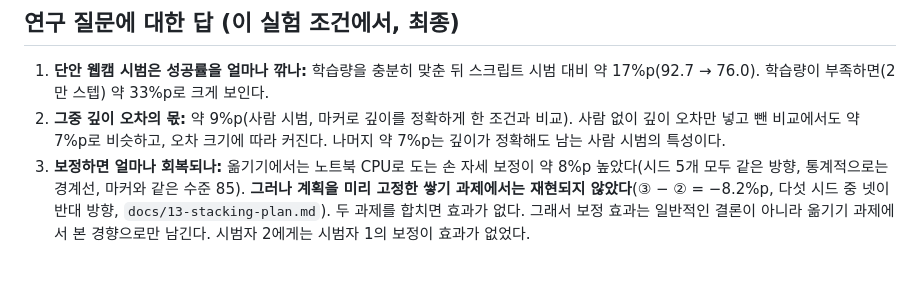
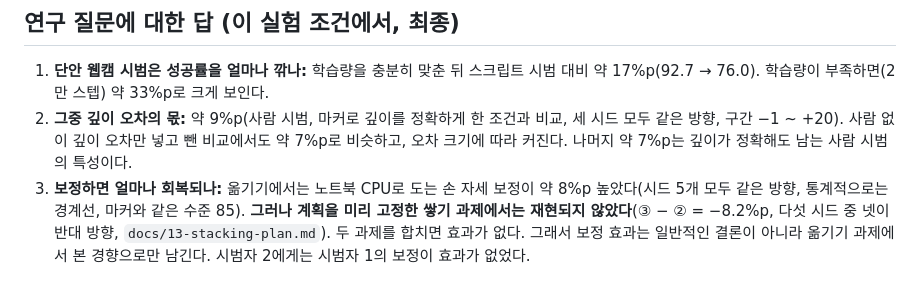
Before and after one commit to kheechan04/webcam-teach-robot, a Markdown page: docs/11-m9-results.md, the part around the change. Drawn GitHub-style.

```diff
--- a/docs/11-m9-results.md
+++ b/docs/11-m9-results.md
@@ -177,7 +177,7 @@
 ## 연구 질문에 대한 답 (이 실험 조건에서, 최종)
 
 1. **단안 웹캠 시범은 성공률을 얼마나 깎나:** 학습량을 충분히 맞춘 뒤 스크립트 시범 대비 약 17%p(92.7 → 76.0). 학습량이 부족하면(2만 스텝) 약 33%p로 크게 보인다.
-2. **그중 깊이 오차의 몫:** 약 9%p(사람 시범, 마커로 깊이를 정확하게 한 조건과 비교). 사람 없이 깊이 오차만 넣고 뺀 비교에서도 약 7%p로 비슷하고, 오차 크기에 따라 커진다. 나머지 약 7%p는 깊이가 정확해도 남는 사람 시범의 특성이다.
+2. **그중 깊이 오차의 몫:** 약 9%p(사람 시범, 마커로 깊이를 정확하게 한 조건과 비교, 세 시드 모두 같은 방향, 구간 −1 \~ +20). 사람 없이 깊이 오차만 넣고 뺀 비교에서도 약 7%p로 비슷하고, 오차 크기에 따라 커진다. 나머지 약 7%p는 깊이가 정확해도 남는 사람 시범의 특성이다.
 3. **보정하면 얼마나 회복되나:** 옮기기에서는 노트북 CPU로 도는 손 자세 보정이 약 8%p 높았다(시드 5개 모두 같은 방향, 통계적으로는 경계선, 마커와 같은 수준 85). **그러나 계획을 미리 고정한 쌓기 과제에서는 재현되지 않았다**(③ − ② = −8.2%p, 다섯 시드 중 넷이 반대 방향, `docs/13-stacking-plan.md`). 두 과제를 합치면 효과가 없다. 그래서 보정 효과는 일반적인 결론이 아니라 옮기기 과제에서 본 경향으로만 남긴다. 시범자 2에게는 시범자 1의 보정이 효과가 없었다.
 
 ## 이전 정리 (2만 스텝 기준, 기록용)
```
Also changed, not shown: README.md (+11 -2 lines), 프로젝트_소개.md (+1 -1 lines).
